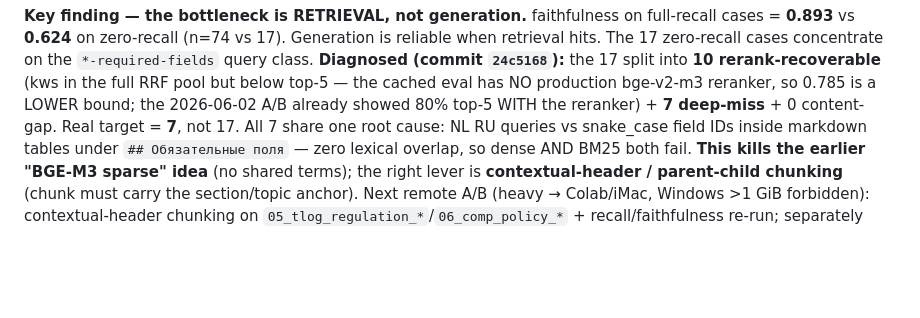
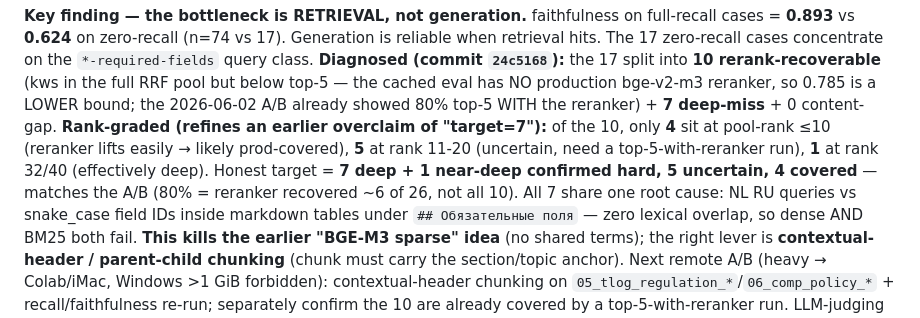
Before and after one commit to brownjuly2003-code/RAG_Support_Assistant, a Markdown page: AGENT_STATE.md, the part around the change. Drawn GitHub-style; blank space fills up the shorter version.

```diff
--- a/AGENT_STATE.md
+++ b/AGENT_STATE.md
@@ -28,8 +28,12 @@ reliable when retrieval hits. The 17 zero-recall cases concentrate on the
 `*-required-fields` query class. **Diagnosed (commit `24c5168`):** the 17 split into
 **10 rerank-recoverable** (kws in the full RRF pool but below top-5 — the cached eval has
 NO production bge-v2-m3 reranker, so 0.785 is a LOWER bound; the 2026-06-02 A/B already
-showed 80% top-5 WITH the reranker) + **7 deep-miss** + 0 content-gap. Real target = **7**,
-not 17. All 7 share one root cause: NL RU queries vs snake_case field IDs inside markdown
+showed 80% top-5 WITH the reranker) + **7 deep-miss** + 0 content-gap. **Rank-graded
+(refines an earlier overclaim of "target=7"):** of the 10, only **4** sit at pool-rank ≤10
+(reranker lifts easily → likely prod-covered), **5** at rank 11-20 (uncertain, need a
+top-5-with-reranker run), **1** at rank 32/40 (effectively deep). Honest target = **7 deep +
+1 near-deep confirmed hard, 5 uncertain, 4 covered** — matches the A/B (80% = reranker
+recovered ~6 of 26, not all 10). All 7 share one root cause: NL RU queries vs snake_case field IDs inside markdown
 tables under `## Обязательные поля` — zero lexical overlap, so dense AND BM25 both fail.
 **This kills the earlier "BGE-M3 sparse" idea** (no shared terms); the right lever is
 **contextual-header / parent-child chunking** (chunk must carry the section/topic anchor).
```
Also changed, not shown: docs/operations/2026-06-03-r7-llm-judged-baseline.md (+14 -1 lines).
